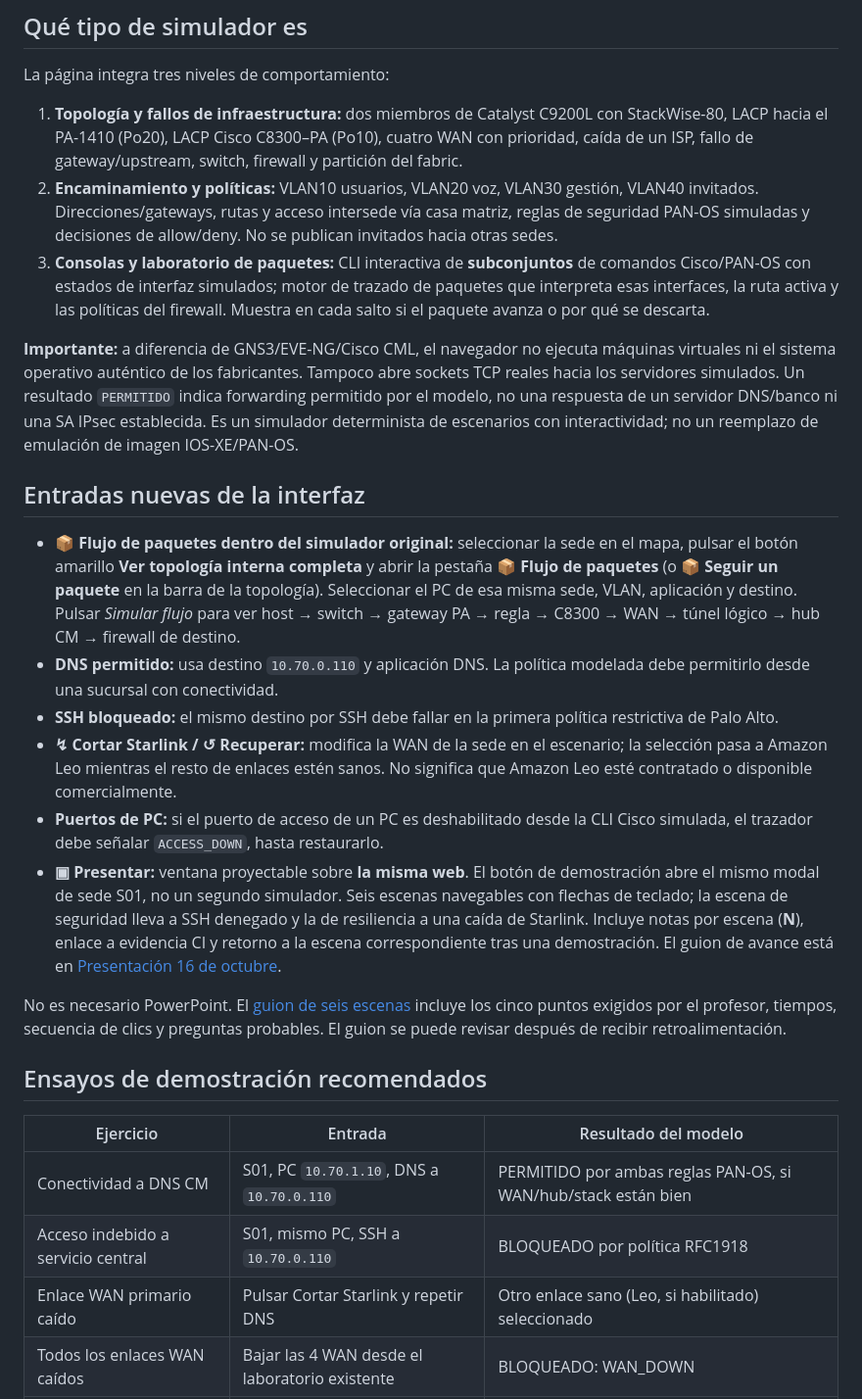
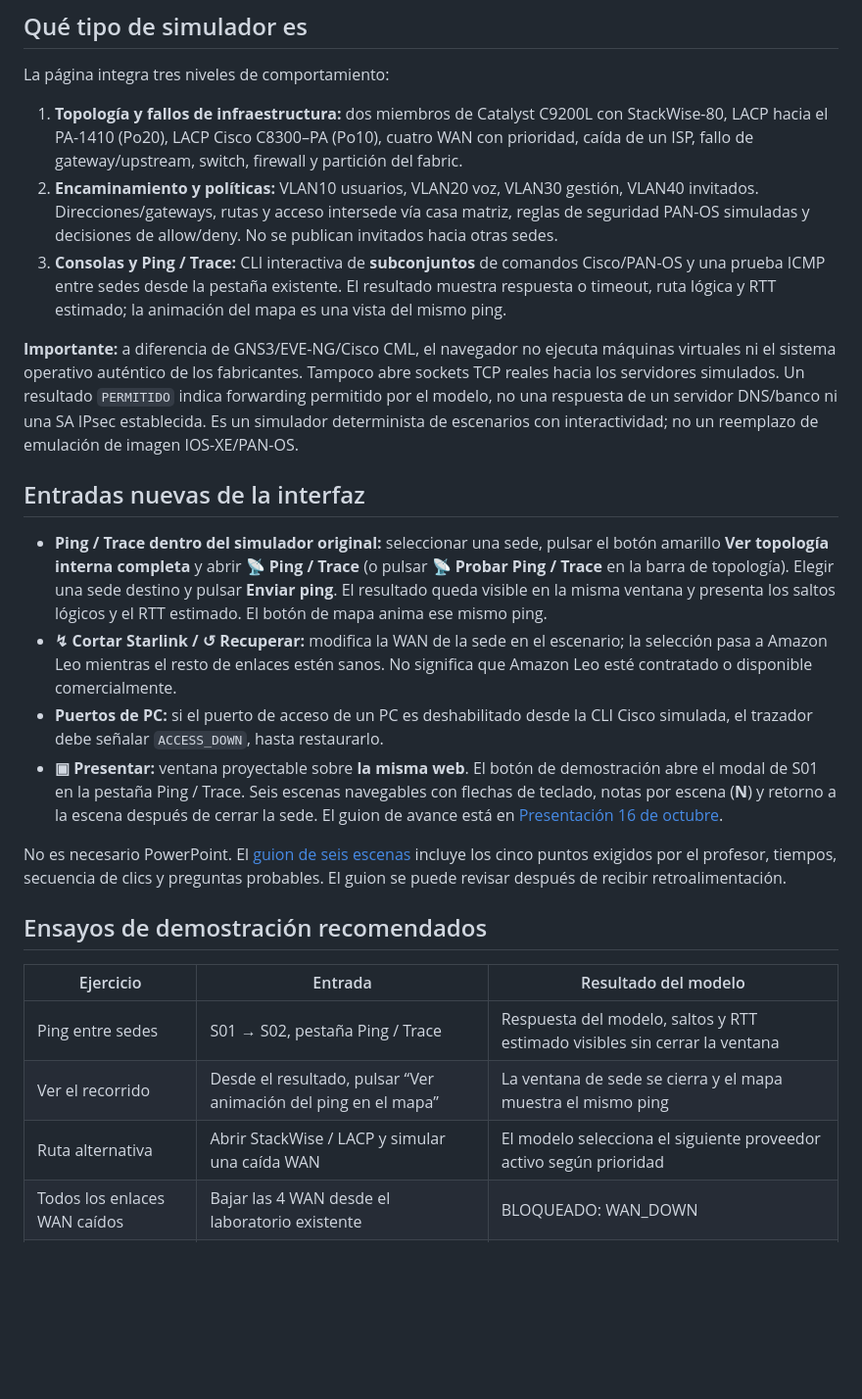
Before and after one commit to hu-herrera/fin, a Markdown page: docs/guia-demostracion-simulador.md, the part around the change. Shown at 98% size. GitHub-like rendering; blank space fills up the shorter version.

Commit message:
docs: align simulator guide with original Ping/Trace

```diff
--- a/docs/guia-demostracion-simulador.md
+++ b/docs/guia-demostracion-simulador.md
@@ -8,18 +8,16 @@ La página integra tres niveles de comportamiento:
 
 1. **Topología y fallos de infraestructura:** dos miembros de Catalyst C9200L con StackWise-80, LACP hacia el PA-1410 (Po20), LACP Cisco C8300–PA (Po10), cuatro WAN con prioridad, caída de un ISP, fallo de gateway/upstream, switch, firewall y partición del fabric.
 2. **Encaminamiento y políticas:** VLAN10 usuarios, VLAN20 voz, VLAN30 gestión, VLAN40 invitados. Direcciones/gateways, rutas y acceso intersede vía casa matriz, reglas de seguridad PAN-OS simuladas y decisiones de allow/deny. No se publican invitados hacia otras sedes.
-3. **Consolas y laboratorio de paquetes:** CLI interactiva de **subconjuntos** de comandos Cisco/PAN-OS con estados de interfaz simulados; motor de trazado de paquetes que interpreta esas interfaces, la ruta activa y las políticas del firewall. Muestra en cada salto si el paquete avanza o por qué se descarta.
+3. **Consolas y Ping / Trace:** CLI interactiva de **subconjuntos** de comandos Cisco/PAN-OS y una prueba ICMP entre sedes desde la pestaña existente. El resultado muestra respuesta o timeout, ruta lógica y RTT estimado; la animación del mapa es una vista del mismo ping.
 
 **Importante:** a diferencia de GNS3/EVE-NG/Cisco CML, el navegador no ejecuta máquinas virtuales ni el sistema operativo auténtico de los fabricantes. Tampoco abre sockets TCP reales hacia los servidores simulados. Un resultado `PERMITIDO` indica forwarding permitido por el modelo, no una respuesta de un servidor DNS/banco ni una SA IPsec establecida. Es un simulador determinista de escenarios con interactividad; no un reemplazo de emulación de imagen IOS-XE/PAN-OS.
 
 ## Entradas nuevas de la interfaz
 
-- **📦 Flujo de paquetes dentro del simulador original:** seleccionar la sede en el mapa, pulsar el botón amarillo **Ver topología interna completa** y abrir la pestaña **📦 Flujo de paquetes** (o **📦 Seguir un paquete** en la barra de la topología). Seleccionar el PC de esa misma sede, VLAN, aplicación y destino. Pulsar *Simular flujo* para ver host → switch → gateway PA → regla → C8300 → WAN → túnel lógico → hub CM → firewall de destino.
-- **DNS permitido:** usa destino `10.70.0.110` y aplicación DNS. La política modelada debe permitirlo desde una sucursal con conectividad.
-- **SSH bloqueado:** el mismo destino por SSH debe fallar en la primera política restrictiva de Palo Alto.
+- **Ping / Trace dentro del simulador original:** seleccionar una sede, pulsar el botón amarillo **Ver topología interna completa** y abrir **📡 Ping / Trace** (o pulsar **📡 Probar Ping / Trace** en la barra de topología). Elegir una sede destino y pulsar **Enviar ping**. El resultado queda visible en la misma ventana y presenta los saltos lógicos y el RTT estimado. El botón de mapa anima ese mismo ping.
 - **↯ Cortar Starlink / ↺ Recuperar:** modifica la WAN de la sede en el escenario; la selección pasa a Amazon Leo mientras el resto de enlaces estén sanos. No significa que Amazon Leo esté contratado o disponible comercialmente.
 - **Puertos de PC:** si el puerto de acceso de un PC es deshabilitado desde la CLI Cisco simulada, el trazador debe señalar `ACCESS_DOWN`, hasta restaurarlo.
-- **▣ Presentar:** ventana proyectable sobre **la misma web**. El botón de demostración abre el mismo modal de sede S01, no un segundo simulador. Seis escenas navegables con flechas de teclado; la escena de seguridad lleva a SSH denegado y la de resiliencia a una caída de Starlink. Incluye notas por escena (**N**), enlace a evidencia CI y retorno a la escena correspondiente tras una demostración. El guion de avance está en [Presentación 16 de octubre](presentacion-avances-16-octubre-2026.md).
+- **▣ Presentar:** ventana proyectable sobre **la misma web**. El botón de demostración abre el modal de S01 en la pestaña Ping / Trace. Seis escenas navegables con flechas de teclado, notas por escena (**N**) y retorno a la escena después de cerrar la sede. El guion de avance está en [Presentación 16 de octubre](presentacion-avances-16-octubre-2026.md).
 
 No es necesario PowerPoint. El [guion de seis escenas](presentacion-avances-16-octubre-2026.md) incluye los cinco puntos exigidos por el profesor, tiempos, secuencia de clics y preguntas probables. El guion se puede revisar después de recibir retroalimentación.
 
@@ -27,9 +25,9 @@ No es necesario PowerPoint. El [guion de seis escenas](presentacion-avances-16-o
 
 | Ejercicio | Entrada | Resultado del modelo |
 |---|---|---|
-| Conectividad a DNS CM | S01, PC `10.70.1.10`, DNS a `10.70.0.110` | PERMITIDO por ambas reglas PAN-OS, si WAN/hub/stack están bien |
-| Acceso indebido a servicio central | S01, mismo PC, SSH a `10.70.0.110` | BLOQUEADO por política RFC1918 |
-| Enlace WAN primario caído | Pulsar Cortar Starlink y repetir DNS | Otro enlace sano (Leo, si habilitado) seleccionado |
+| Ping entre sedes | S01 → S02, pestaña Ping / Trace | Respuesta del modelo, saltos y RTT estimado visibles sin cerrar la ventana |
+| Ver el recorrido | Desde el resultado, pulsar “Ver animación del ping en el mapa” | La ventana de sede se cierra y el mapa muestra el mismo ping |
+| Ruta alternativa | Abrir StackWise / LACP y simular una caída WAN | El modelo selecciona el siguiente proveedor activo según prioridad |
 | Todos los enlaces WAN caídos | Bajar las 4 WAN desde el laboratorio existente | BLOQUEADO: WAN_DOWN |
 | Caída Po10 | Cortar T1 y T2 del enlace C8300–PA | BLOQUEADO: TRANSIT_DOWN |
 | Fabric StackWise partido | Cortar STACK-A y STACK-B | No se garantiza gateway ni L2 entre miembros |
```
